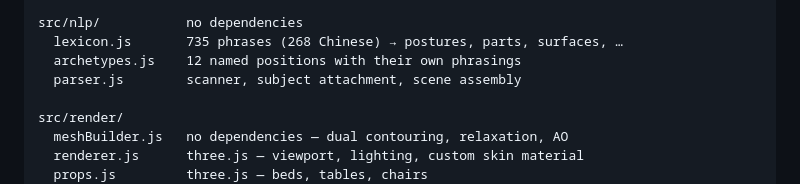
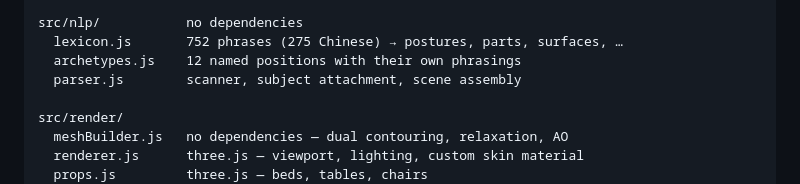
Before and after one commit to huangyingting/PoseForge, a Markdown page: docs/architecture.md, the part around the change. GitHub-like rendering.

```diff
--- a/docs/architecture.md
+++ b/docs/architecture.md
@@ -74,7 +74,7 @@ src/core/          no dependencies, runs in plain Node
   solver.js        seating, arrangement, the annealed contact loop
 
 src/nlp/           no dependencies
-  lexicon.js       735 phrases (268 Chinese) → postures, parts, surfaces, …
+  lexicon.js       752 phrases (275 Chinese) → postures, parts, surfaces, …
   archetypes.js    12 named positions with their own phrasings
   parser.js        scanner, subject attachment, scene assembly
 
```
Also changed, not shown: README.md (+1 -1 lines), docs/language.md (+3 -3 lines).
